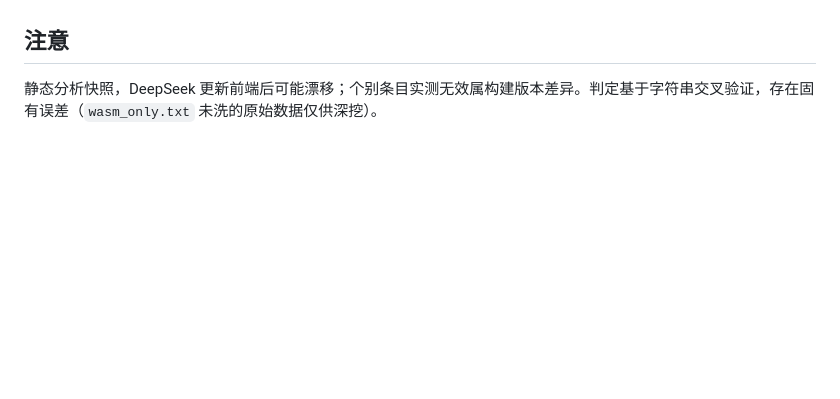
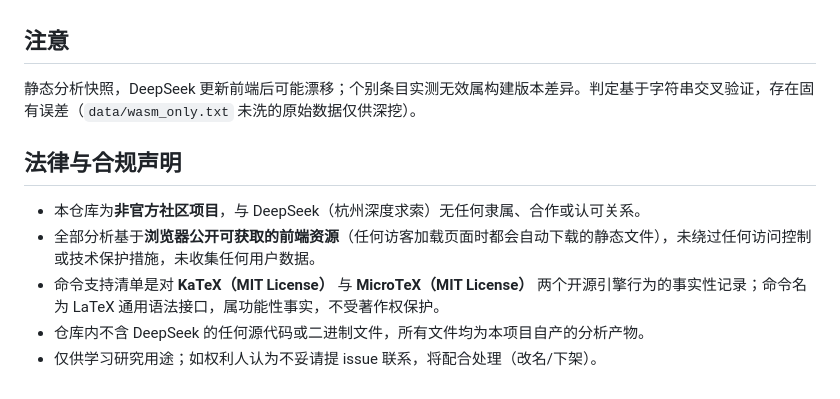
Before and after one commit to LouisYang841/deepseek-latex-cheatsheet, a Markdown page: README.md, the part around the change. Drawn GitHub-style; blank space fills up the shorter version.

Commit message:
Add legal & compliance notice

```diff
--- a/README.md
+++ b/README.md
@@ -69,4 +69,12 @@
 
 ## 注意
 
-静态分析快照，DeepSeek 更新前端后可能漂移；个别条目实测无效属构建版本差异。判定基于字符串交叉验证，存在固有误差（`wasm_only.txt` 未洗的原始数据仅供深挖）。
+静态分析快照，DeepSeek 更新前端后可能漂移；个别条目实测无效属构建版本差异。判定基于字符串交叉验证，存在固有误差（`data/wasm_only.txt` 未洗的原始数据仅供深挖）。
+
+## 法律与合规声明
+
+- 本仓库为**非官方社区项目**，与 DeepSeek（杭州深度求索）无任何隶属、合作或认可关系。
+- 全部分析基于**浏览器公开可获取的前端资源**（任何访客加载页面时都会自动下载的静态文件），未绕过任何访问控制或技术保护措施，未收集任何用户数据。
+- 命令支持清单是对 **KaTeX（MIT License）** 与 **MicroTeX（MIT License）** 两个开源引擎行为的事实性记录；命令名为 LaTeX 通用语法接口，属功能性事实，不受著作权保护。
+- 仓库内不含 DeepSeek 的任何源代码或二进制文件，所有文件均为本项目自产的分析产物。
+- 仅供学习研究用途；如权利人认为不妥请提 issue 联系，将配合处理（改名/下架）。
```
